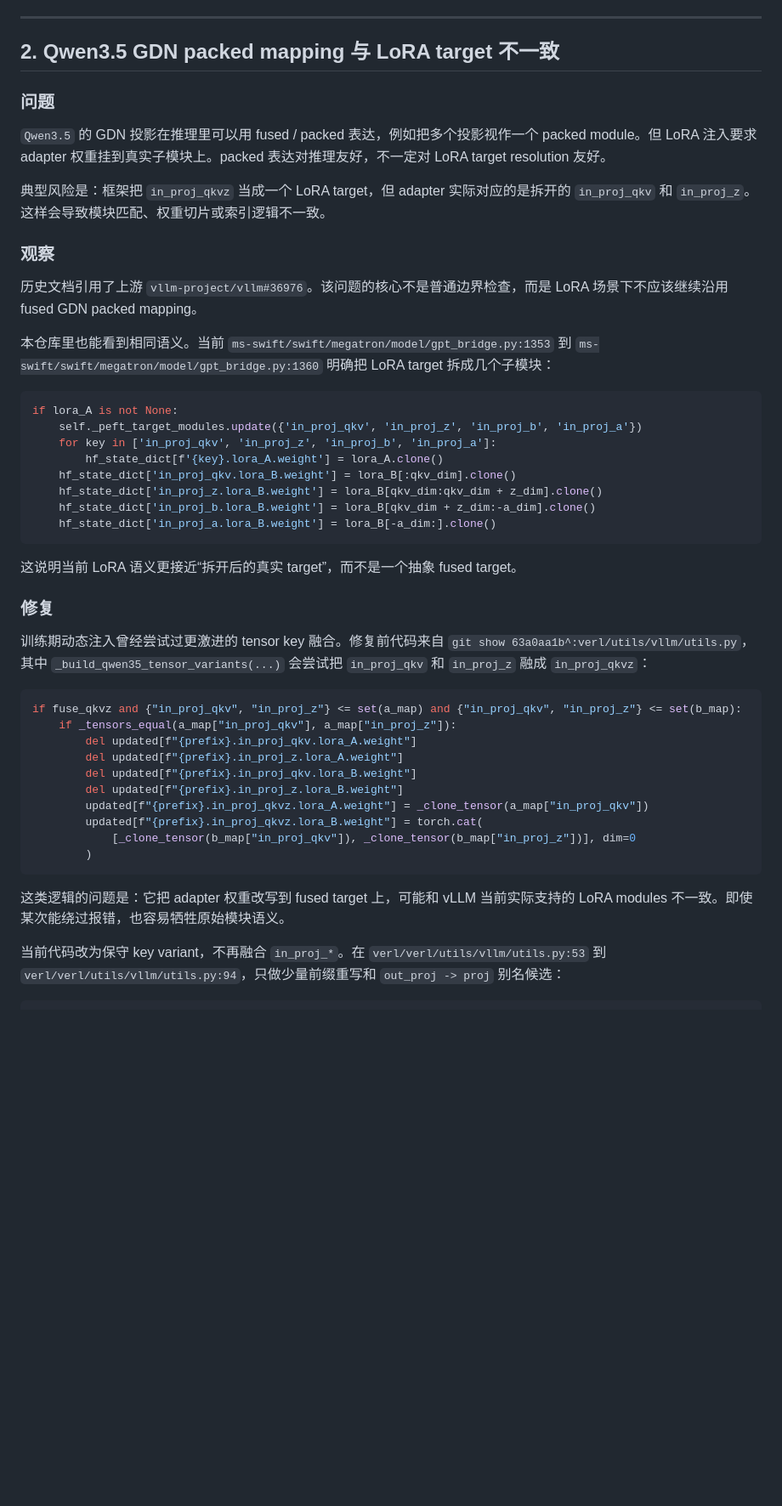
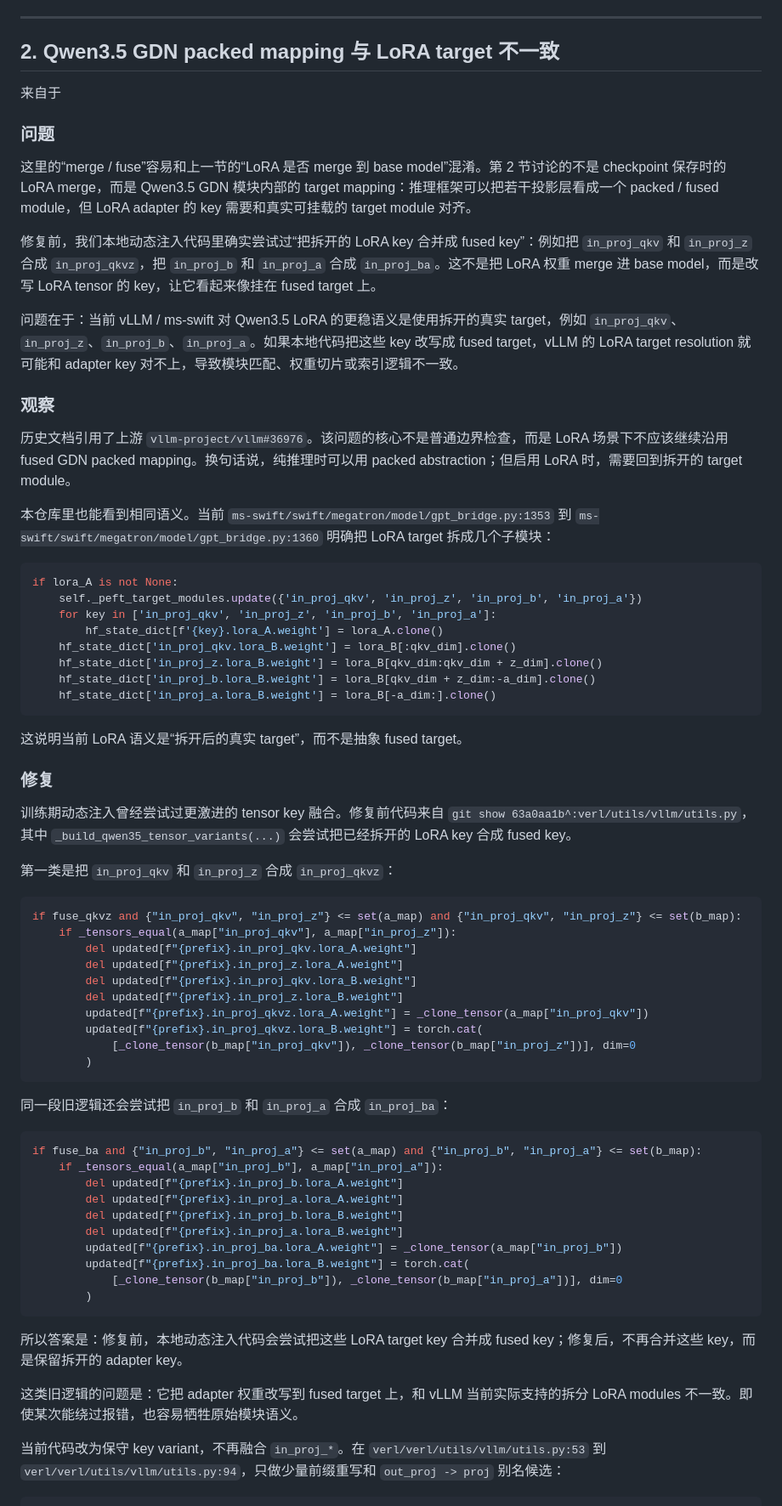
Before and after one commit to papaya0481/QwenTraining, a Markdown page: docs/项目遇到的问题合并总结.md, the part around one of its changes. Shown at 85% size. GitHub-like rendering; blank space fills up the shorter version.

Commit message:
更新文档

````diff
--- a/docs/项目遇到的问题合并总结.md
+++ b/docs/项目遇到的问题合并总结.md
@@ -135,15 +135,19 @@ parser.add_argument(
 
 ## 2. Qwen3.5 GDN packed mapping 与 LoRA target 不一致
 
+来自于
+
 ### 问题
 
-`Qwen3.5` 的 GDN 投影在推理里可以用 fused / packed 表达，例如把多个投影视作一个 packed module。但 LoRA 注入要求 adapter 权重挂到真实子模块上。packed 表达对推理友好，不一定对 LoRA target resolution 友好。
+这里的“merge / fuse”容易和上一节的“LoRA 是否 merge 到 base model”混淆。第 2 节讨论的不是 checkpoint 保存时的 LoRA merge，而是 Qwen3.5 GDN 模块内部的 target mapping：推理框架可以把若干投影层看成一个 packed / fused module，但 LoRA adapter 的 key 需要和真实可挂载的 target module 对齐。
 
-典型风险是：框架把 `in_proj_qkvz` 当成一个 LoRA target，但 adapter 实际对应的是拆开的 `in_proj_qkv` 和 `in_proj_z`。这样会导致模块匹配、权重切片或索引逻辑不一致。
+修复前，我们本地动态注入代码里确实尝试过“把拆开的 LoRA key 合并成 fused key”：例如把 `in_proj_qkv` 和 `in_proj_z` 合成 `in_proj_qkvz`，把 `in_proj_b` 和 `in_proj_a` 合成 `in_proj_ba`。这不是把 LoRA 权重 merge 进 base model，而是改写 LoRA tensor 的 key，让它看起来像挂在 fused target 上。
+
+问题在于：当前 vLLM / ms-swift 对 Qwen3.5 LoRA 的更稳语义是使用拆开的真实 target，例如 `in_proj_qkv`、`in_proj_z`、`in_proj_b`、`in_proj_a`。如果本地代码把这些 key 改写成 fused target，vLLM 的 LoRA target resolution 就可能和 adapter key 对不上，导致模块匹配、权重切片或索引逻辑不一致。
 
 ### 观察
 
-历史文档引用了上游 `vllm-project/vllm#36976`。该问题的核心不是普通边界检查，而是 LoRA 场景下不应该继续沿用 fused GDN packed mapping。
+历史文档引用了上游 `vllm-project/vllm#36976`。该问题的核心不是普通边界检查，而是 LoRA 场景下不应该继续沿用 fused GDN packed mapping。换句话说，纯推理时可以用 packed abstraction；但启用 LoRA 时，需要回到拆开的 target module。
 
 本仓库里也能看到相同语义。当前 `ms-swift/swift/megatron/model/gpt_bridge.py:1353` 到 `ms-swift/swift/megatron/model/gpt_bridge.py:1360` 明确把 LoRA target 拆成几个子模块：
 
@@ -158,11 +162,13 @@ if lora_A is not None:
     hf_state_dict['in_proj_a.lora_B.weight'] = lora_B[-a_dim:].clone()
 ```
 
-这说明当前 LoRA 语义更接近“拆开后的真实 target”，而不是一个抽象 fused target。
+这说明当前 LoRA 语义是“拆开后的真实 target”，而不是抽象 fused target。
 
 ### 修复
 
-训练期动态注入曾经尝试过更激进的 tensor key 融合。修复前代码来自 `git show 63a0aa1b^:verl/utils/vllm/utils.py`，其中 `_build_qwen35_tensor_variants(...)` 会尝试把 `in_proj_qkv` 和 `in_proj_z` 融成 `in_proj_qkvz`：
+训练期动态注入曾经尝试过更激进的 tensor key 融合。修复前代码来自 `git show 63a0aa1b^:verl/utils/vllm/utils.py`，其中 `_build_qwen35_tensor_variants(...)` 会尝试把已经拆开的 LoRA key 合成 fused key。
+
+第一类是把 `in_proj_qkv` 和 `in_proj_z` 合成 `in_proj_qkvz`：
 
 ```python
 if fuse_qkvz and {"in_proj_qkv", "in_proj_z"} <= set(a_map) and {"in_proj_qkv", "in_proj_z"} <= set(b_map):
@@ -177,7 +183,24 @@ if fuse_qkvz and {"in_proj_qkv", "in_proj_z"} <= set(a_map) and {"in_proj_qkv",
         )
 ```
 
-这类逻辑的问题是：它把 adapter 权重改写到 fused target 上，可能和 vLLM 当前实际支持的 LoRA modules 不一致。即使某次能绕过报错，也容易牺牲原始模块语义。
+同一段旧逻辑还会尝试把 `in_proj_b` 和 `in_proj_a` 合成 `in_proj_ba`：
+
+```python
+if fuse_ba and {"in_proj_b", "in_proj_a"} <= set(a_map) and {"in_proj_b", "in_proj_a"} <= set(b_map):
+    if _tensors_equal(a_map["in_proj_b"], a_map["in_proj_a"]):
+        del updated[f"{prefix}.in_proj_b.lora_A.weight"]
+        del updated[f"{prefix}.in_proj_a.lora_A.weight"]
+        del updated[f"{prefix}.in_proj_b.lora_B.weight"]
+        del updated[f"{prefix}.in_proj_a.lora_B.weight"]
+        updated[f"{prefix}.in_proj_ba.lora_A.weight"] = _clone_tensor(a_map["in_proj_b"])
+        updated[f"{prefix}.in_proj_ba.lora_B.weight"] = torch.cat(
+            [_clone_tensor(b_map["in_proj_b"]), _clone_tensor(b_map["in_proj_a"])], dim=0
+        )
+```
+
+所以答案是：修复前，本地动态注入代码会尝试把这些 LoRA target key 合并成 fused key；修复后，不再合并这些 key，而是保留拆开的 adapter key。
+
+这类旧逻辑的问题是：它把 adapter 权重改写到 fused target 上，和 vLLM 当前实际支持的拆分 LoRA modules 不一致。即使某次能绕过报错，也容易牺牲原始模块语义。
 
 当前代码改为保守 key variant，不再融合 `in_proj_*`。在 `verl/verl/utils/vllm/utils.py:53` 到 `verl/verl/utils/vllm/utils.py:94`，只做少量前缀重写和 `out_proj -> proj` 别名候选：
 
````
Also changed, not shown: other parts of docs/项目遇到的问题合并总结.md (+5 -1 lines), docs/data数据构造说明.md (+9 -1 lines).
